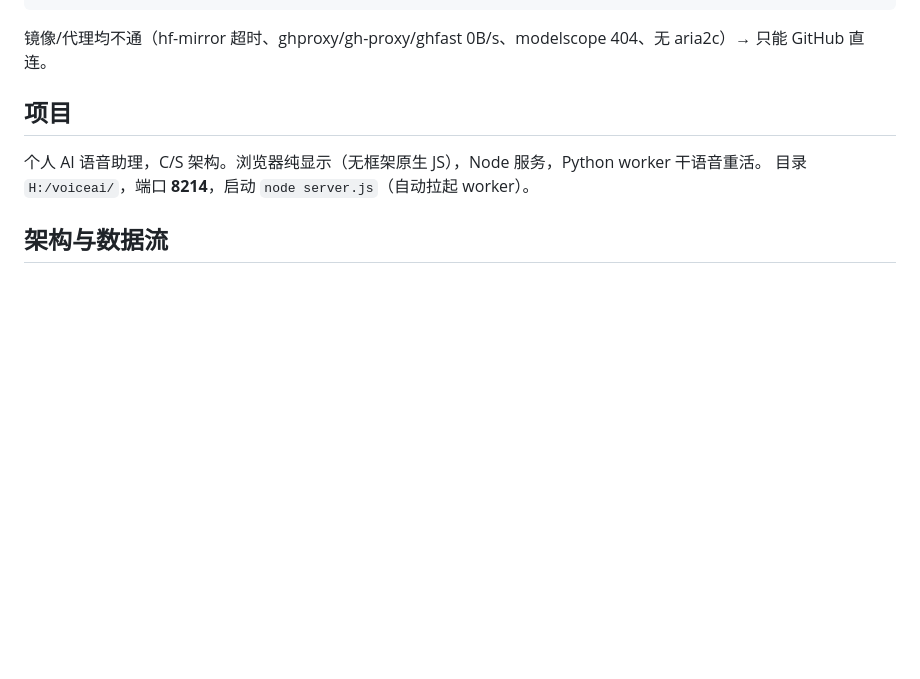
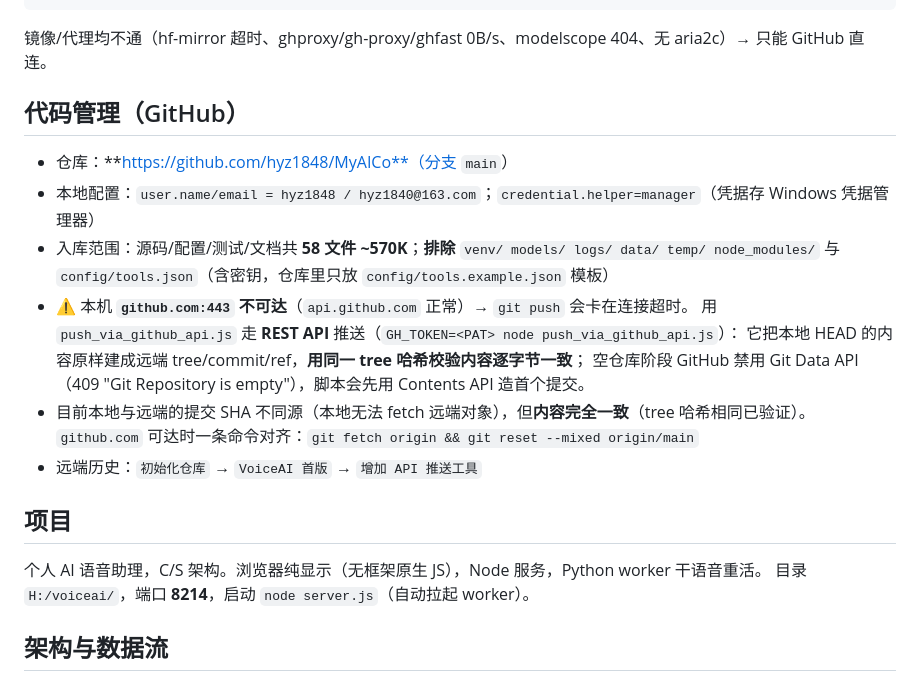
Before and after one commit to hyz1848/MyAICo, a Markdown page: STATE.md, the part around the change. Rendered like a GitHub page; blank space fills up the shorter version.

Commit message:
docs: 记录代码管理与 API 推送方式

````diff
--- a/STATE.md
+++ b/STATE.md
@@ -27,6 +27,18 @@ curl -sL -o piper-zh.tar.bz2 https://github.com/k2-fsa/sherpa-onnx/releases/down
 tar -xjf piper-zh.tar.bz2
 ```
 镜像/代理均不通（hf-mirror 超时、ghproxy/gh-proxy/ghfast 0B/s、modelscope 404、无 aria2c）→ 只能 GitHub 直连。
+
+## 代码管理（GitHub）
+- 仓库：**https://github.com/hyz1848/MyAICo**（分支 `main`）
+- 本地配置：`user.name/email = hyz1848 / hyz1840@163.com`；`credential.helper=manager`（凭据存 Windows 凭据管理器）
+- 入库范围：源码/配置/测试/文档共 **58 文件 ~570K**；**排除** `venv/ models/ logs/ data/ temp/ node_modules/` 与 `config/tools.json`（含密钥，仓库里只放 `config/tools.example.json` 模板）
+- ⚠️ 本机 **`github.com:443` 不可达**（`api.github.com` 正常）→ `git push` 会卡在连接超时。
+  用 `push_via_github_api.js` 走 **REST API** 推送（`GH_TOKEN=<PAT> node push_via_github_api.js`）：
+  它把本地 HEAD 的内容原样建成远端 tree/commit/ref，**用同一 tree 哈希校验内容逐字节一致**；
+  空仓库阶段 GitHub 禁用 Git Data API（409 "Git Repository is empty"），脚本会先用 Contents API 造首个提交。
+- 目前本地与远端的提交 SHA 不同源（本地无法 fetch 远端对象），但**内容完全一致**（tree 哈希相同已验证）。
+  `github.com` 可达时一条命令对齐：`git fetch origin && git reset --mixed origin/main`
+- 远端历史：`初始化仓库` → `VoiceAI 首版` → `增加 API 推送工具`
 
 ## 项目
 个人 AI 语音助理，C/S 架构。浏览器纯显示（无框架原生 JS），Node 服务，Python worker 干语音重活。
````
